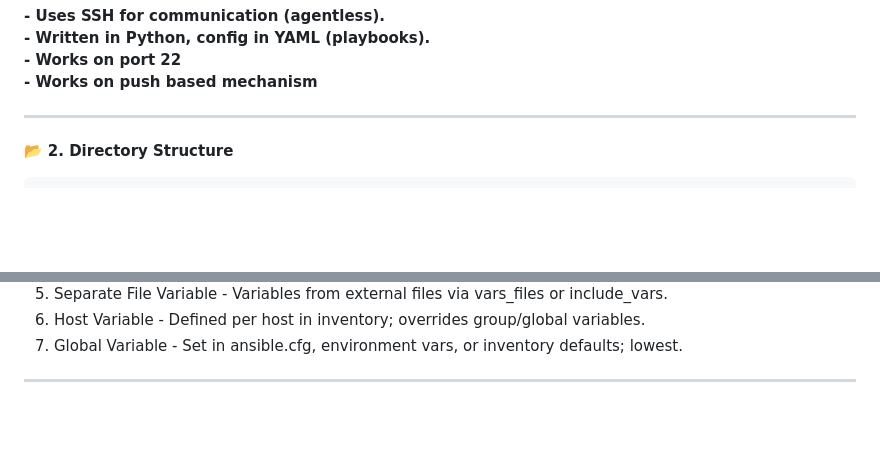
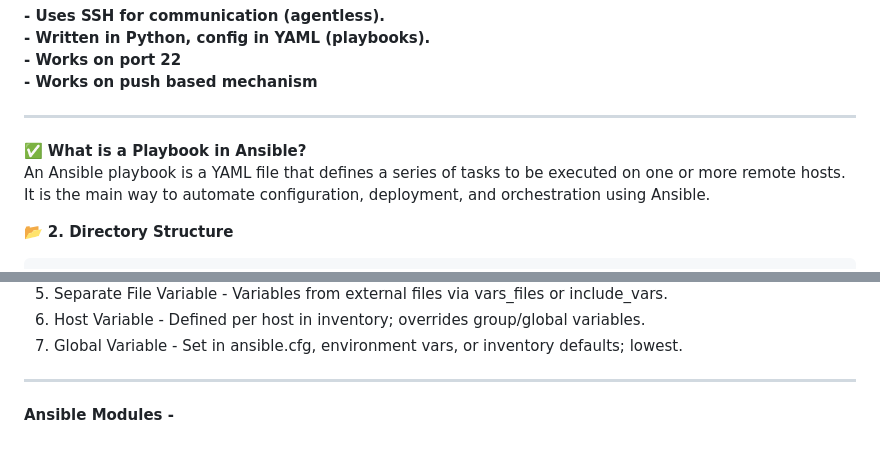
Before and after one commit to admin3514/ansible, a Markdown page: README.md, 2 parts joined by grey strips. Rendered like a GitHub page; blank space fills up the shorter version.

```diff
--- a/README.md
+++ b/README.md
@@ -15,6 +15,9 @@ Ansible is provisioning and configuration management tool  <br>
 **- Works on push based mechanism**  <br>
 
 <hr>
+
+✅ **What is a Playbook in Ansible?** <br>
+An Ansible playbook is a YAML file that defines a series of tasks to be executed on one or more remote hosts. It is the main way to automate configuration, deployment, and orchestration using Ansible.  <br>
 
 📂 **2. Directory Structure**  <br>
 
@@ -109,3 +112,5 @@ playbook playbook.yml -e "variable_name=value"
 7. Global Variable - Set in ansible.cfg, environment vars, or inventory defaults; lowest.  <br>
 
 <hr>
+
+**Ansible Modules -**
```
